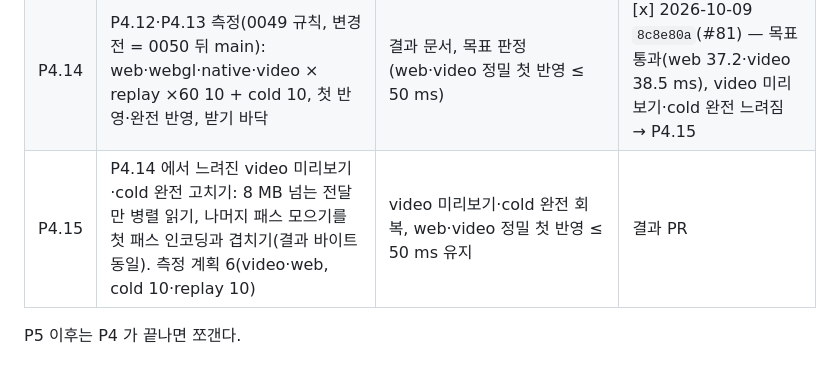
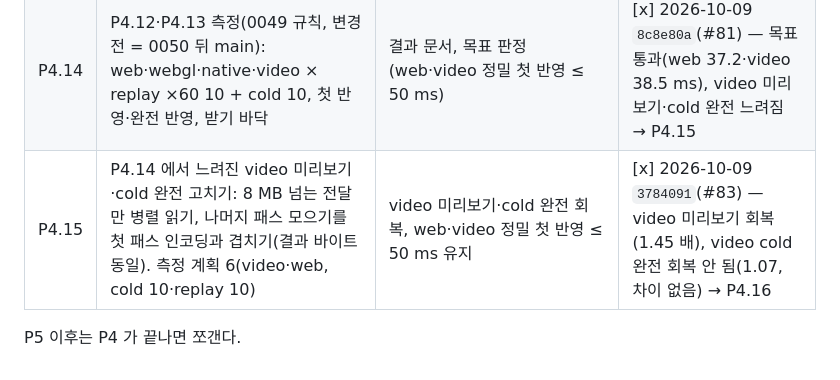
Before and after one commit to i3months/pointblitz, a Markdown page: docs/ops/TASKS.md, the part around the change. GitHub-like rendering.

Commit message:
Add supervisor review note for PR #83; P4.15 done

```diff
--- a/docs/ops/TASKS.md
+++ b/docs/ops/TASKS.md
@@ -71,6 +71,6 @@ WebRTC 비교(결정 0010 "P3 이후")는 P3.4 결과를 보고 따로 쪼갠다
 | P4.12 | 청크 형식 v2(결정 0051 ④): 좌표 u16×3(청크 경계 상자 기준), v2-12(RGBA8)·v2-8(RGB565) 두 안, 모든 클라이언트·서버 영상·B1(a·b·webgpu)이 같은 형식 | 두 안의 고정 시점 8 곳 SSIM(대 f32 그림)·최대 좌표 오차를 **③ 순서로 나눈 실제 정밀 청크와 미리보기 차분 청크 둘 다**에서 잰 표(청크 장면 크기 m·좌표 간격 mm 포함), SSIM ≥ 0.999 인 작은 쪽 선택 | [x] 2026-10-09 `4cca2cc`(#78, v2-12) |
 | P4.13 | 정밀 거친 것 먼저(결정 0051 ③): 전체 전달을 8 개마다 하나 순서로, `FLAG_FIRST_PASS_COMPLETE`, 클라이언트·영상 서버·**B1(a·b·webgpu)** 이 첫 1/8 에서 새 세대로 바꿈(B2 는 그대로), `event_first_latency` 지표 | 단위 시험(순서·표시·마지막 청크), 재생에서 첫 반영 < 완전 반영 | [x] 2026-10-09 `4cca2cc`(#78) |
 | P4.14 | P4.12·P4.13 측정(0049 규칙, 변경 전 = 0050 뒤 main): web·webgl·native·video × replay ×60 10 + cold 10, 첫 반영·완전 반영, 받기 바닥 | 결과 문서, 목표 판정(web·video 정밀 첫 반영 ≤ 50 ms) | [x] 2026-10-09 `8c8e80a`(#81) — 목표 통과(web 37.2·video 38.5 ms), video 미리보기·cold 완전 느려짐 → P4.15 |
-| P4.15 | P4.14 에서 느려진 video 미리보기·cold 완전 고치기: 8 MB 넘는 전달만 병렬 읽기, 나머지 패스 모으기를 첫 패스 인코딩과 겹치기(결과 바이트 동일). 측정 계획 6(video·web, cold 10·replay 10) | video 미리보기·cold 완전 회복, web·video 정밀 첫 반영 ≤ 50 ms 유지 | 결과 PR |
+| P4.15 | P4.14 에서 느려진 video 미리보기·cold 완전 고치기: 8 MB 넘는 전달만 병렬 읽기, 나머지 패스 모으기를 첫 패스 인코딩과 겹치기(결과 바이트 동일). 측정 계획 6(video·web, cold 10·replay 10) | video 미리보기·cold 완전 회복, web·video 정밀 첫 반영 ≤ 50 ms 유지 | [x] 2026-10-09 `3784091`(#83) — video 미리보기 회복(1.45 배), video cold 완전 회복 안 됨(1.07, 차이 없음) → P4.16 |
 
 P5 이후는 P4 가 끝나면 쪼갠다.
```
Also changed, not shown: 1 other file.
